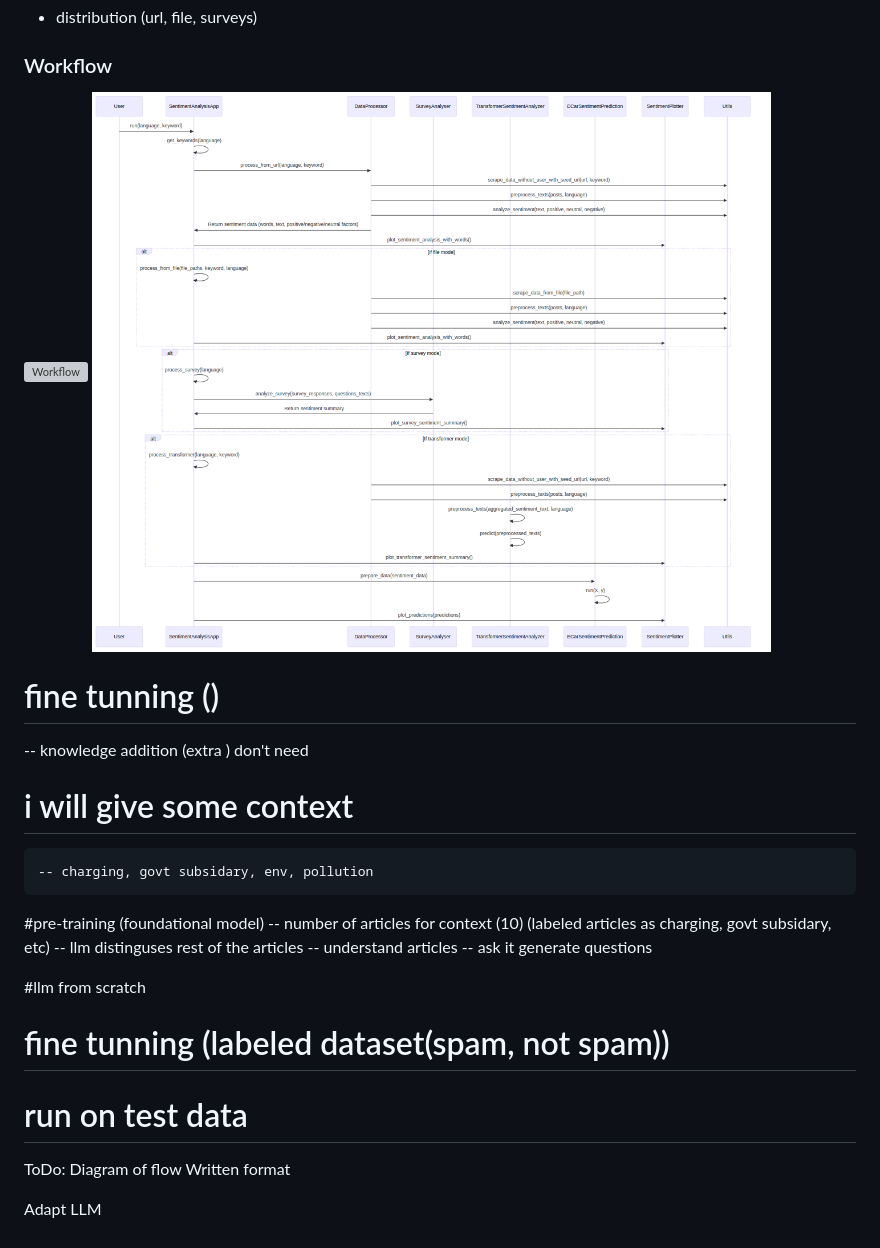
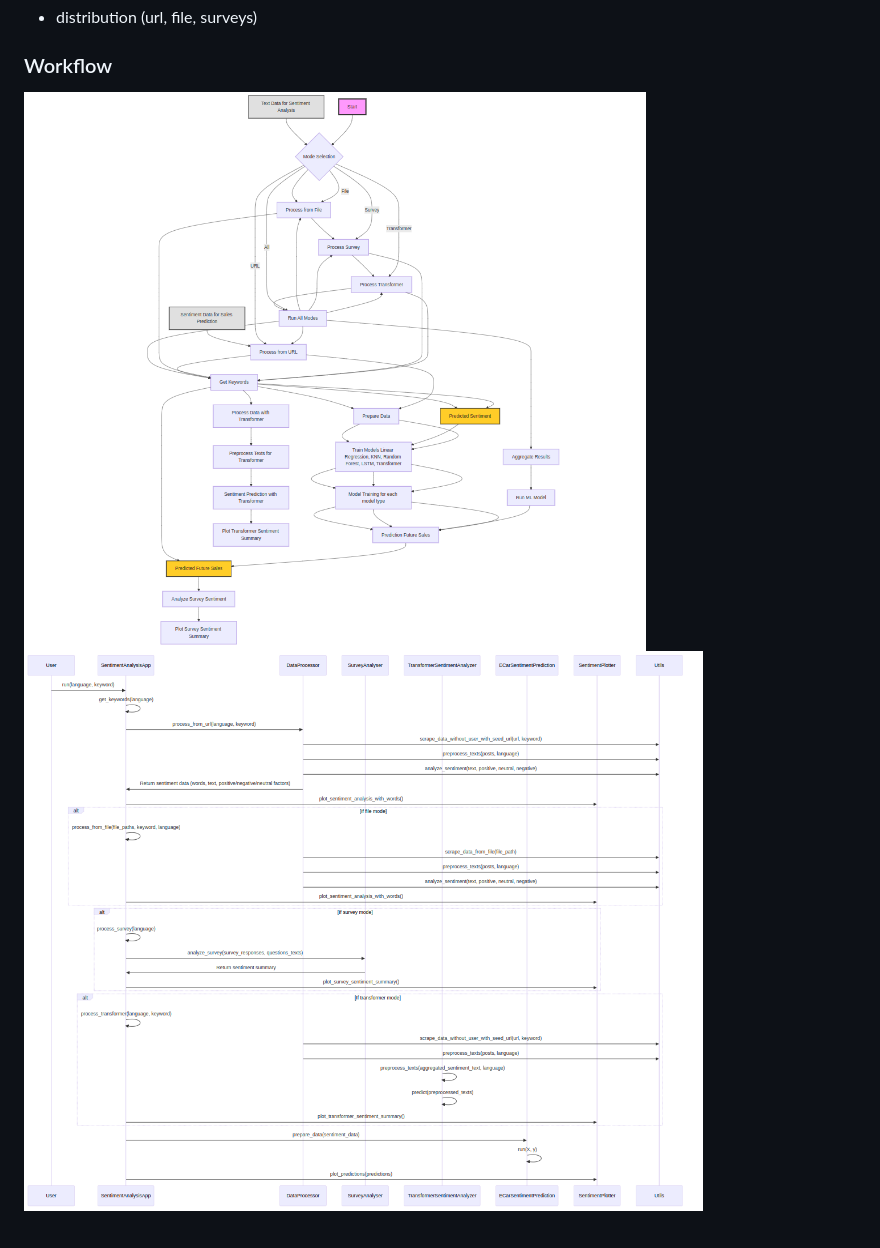
Before and after one commit to ajaypundir04/e-cars-sentiments, a Markdown page: README.md, the part around the change. Rendered like a GitHub page; grey boxes are pictures that could not be loaded.

Commit message:
update readme.md (#13)

```diff
--- a/README.md
+++ b/README.md
@@ -97,30 +97,5 @@ The program reads survey responses and associated question texts from the `surve
 ### Workflow
 
 
-![Workflow](sentiment_analysis_flowchart.png)
+![Workflow](sentiment_anaylsis_flowchart.png)
 ![Sequence Diagram](sentiment_analysis.png)  <!-- Replace with actual path to your image -->
-
-# fine tunning ()
- -- knowledge addition (extra ) don't need
-
-
- # i will give some context
-    -- charging, govt subsidary, env, pollution
-
-
- #pre-training (foundational model)
-   -- number of articles for context (10) (labeled articles as charging, govt subsidary, etc)
-       -- llm distinguses rest of the articles
-   -- understand articles
-   -- ask it generate questions
-
-   #llm from scratch
-   # fine tunning (labeled dataset(spam, not spam))
-   # run on test data
-
-ToDo:
- Diagram of flow
- Written format
-
-
- Adapt LLM
```
